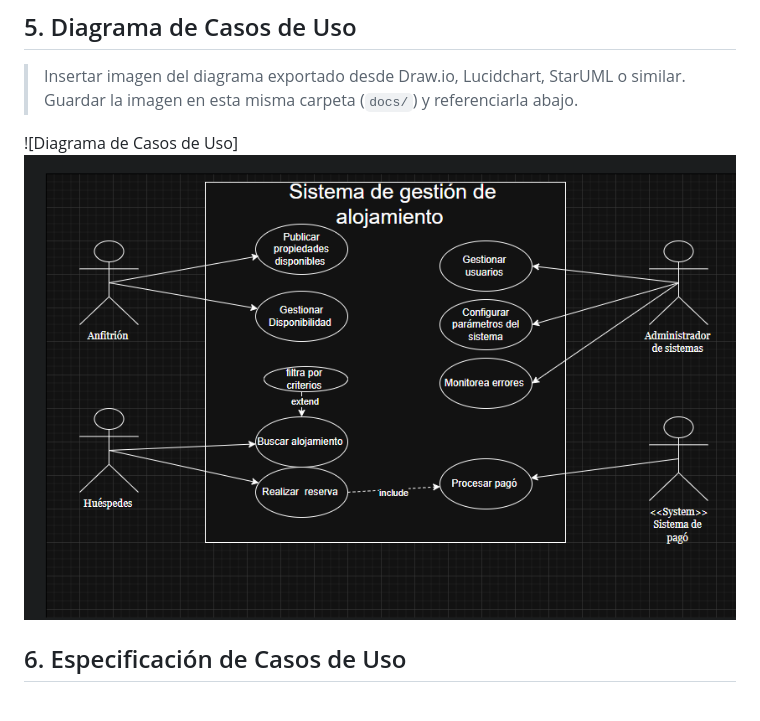
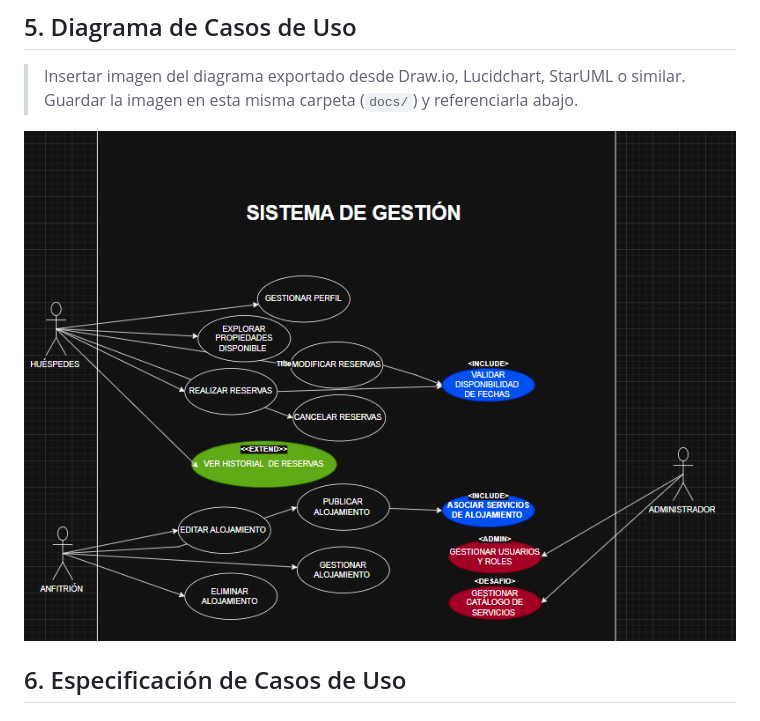
Before and after one commit to bauti70/PP1-2026-grupo3, a Markdown page: docs/entrega-1-analisis.md, the part around the change. Drawn GitHub-style; pictures changed too: docs/Diagrama-caso-de-uso.png.

Commit message:
correcion del diagrama anterior

```diff
--- a/docs/entrega-1-analisis.md
+++ b/docs/entrega-1-analisis.md
@@ -43,7 +43,7 @@
 > Insertar imagen del diagrama exportado desde Draw.io, Lucidchart, StarUML o similar.
 > Guardar la imagen en esta misma carpeta (`docs/`) y referenciarla abajo.
 
-![Diagrama de Casos de Uso] ![alt text](Diagrama-caso-de-uso.png)
+![Diagrama de Casos de Uso](Diagrama-caso-de-uso.png)
 ## 6. Especificación de Casos de Uso
 
 ### CU-01 — [Nombre del caso de uso]
```
